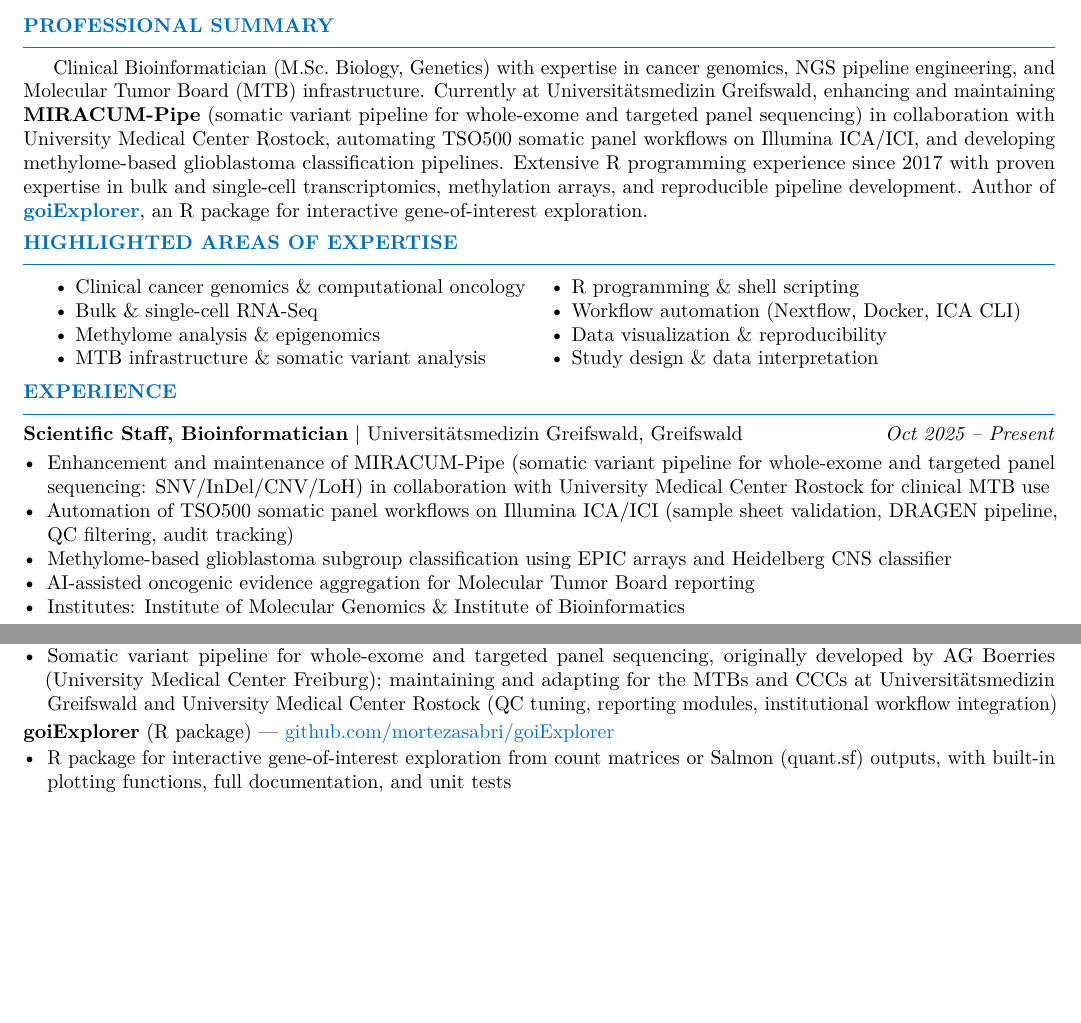
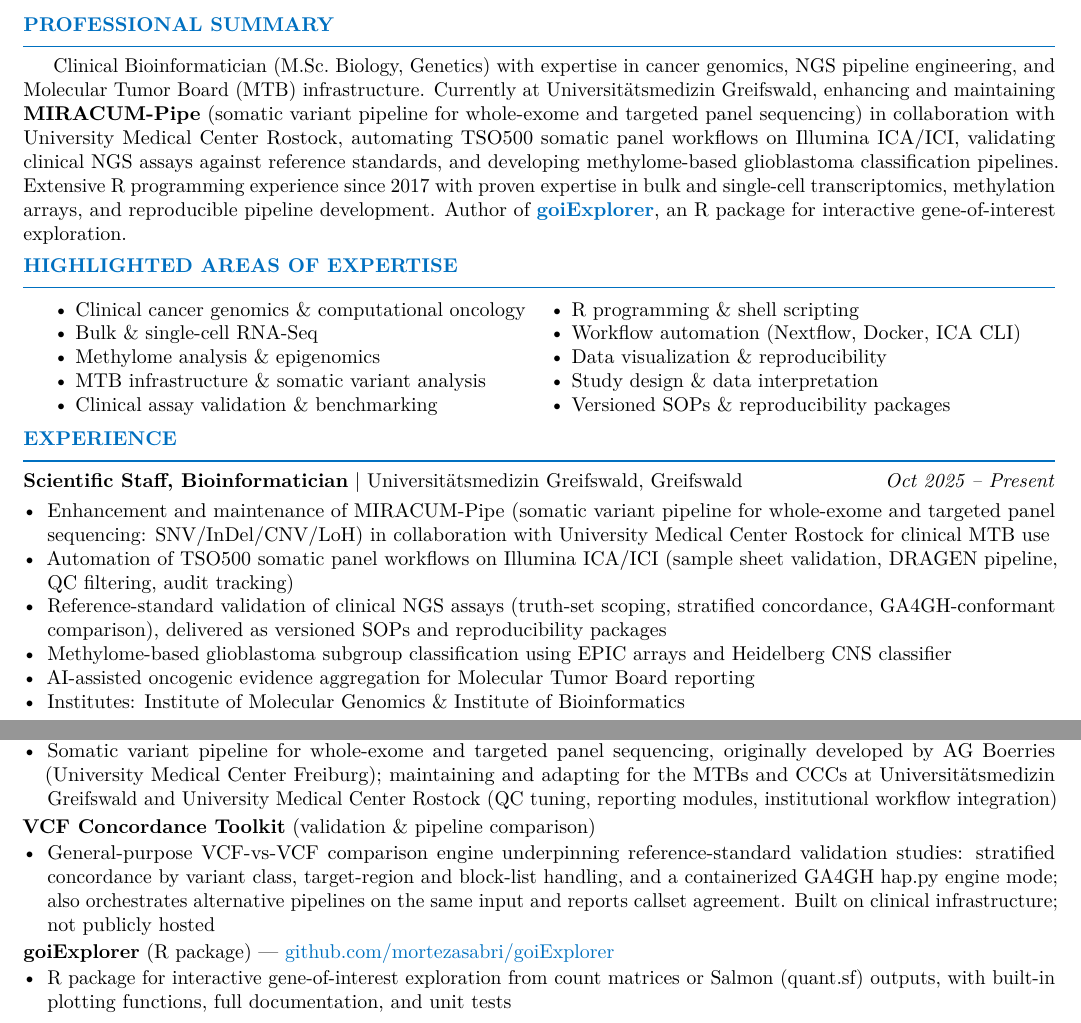
Before and after one commit to mortezasabri/mortezasabri.github.io, a LaTeX CV (MortezaSabri_CV.tex): two parts of pages 1 and 2 of 2 before the commit and two parts of pages 1 and 3 of 3 after it, joined at a grey line, cut so that both start at the same text, the shorter picture padded with empty space. Compiled offline with pdfLaTeX.

Commit message:
Add assay validation and concordance tooling to CV

```diff
--- a/MortezaSabri_CV.tex
+++ b/MortezaSabri_CV.tex
@@ -81,8 +81,9 @@
 Clinical Bioinformatician (M.Sc.\ Biology, Genetics) with expertise in cancer genomics, NGS pipeline
 engineering, and Molecular Tumor Board (MTB) infrastructure. Currently at Universit\"atsmedizin
 Greifswald, enhancing and maintaining \textbf{MIRACUM-Pipe} (somatic variant pipeline for whole-exome
-and targeted panel sequencing) in collaboration with University Medical Center Rostock, automating TSO500 somatic panel workflows on
-Illumina ICA/ICI, and developing methylome-based glioblastoma classification pipelines. Extensive R
+and targeted panel sequencing) in collaboration with University Medical Center Rostock, automating
+TSO500 somatic panel workflows on Illumina ICA/ICI, validating clinical NGS assays against reference
+standards, and developing methylome-based glioblastoma classification pipelines. Extensive R
 programming experience since 2017 with proven expertise in bulk and single-cell transcriptomics,
 methylation arrays, and reproducible pipeline development. Author of
 \href{https://github.com/mortezasabri/goiExplorer}{\textbf{goiExplorer}}, an R package for interactive
@@ -102,6 +103,8 @@ gene-of-interest exploration.
   \textbullet\ Data visualization \& reproducibility \\
   \textbullet\ MTB infrastructure \& somatic variant analysis     &
   \textbullet\ Study design \& data interpretation \\
+  \textbullet\ Clinical assay validation \& benchmarking          &
+  \textbullet\ Versioned SOPs \& reproducibility packages \\
 \end{tabular}
 
 % ════════════════════════════════════════════
@@ -115,9 +118,12 @@ gene-of-interest exploration.
   {Greifswald}
 \begin{itemize}
   \item Enhancement and maintenance of MIRACUM-Pipe (somatic variant pipeline for whole-exome and
-        targeted panel sequencing: SNV/InDel/CNV/LoH) in collaboration with University Medical Center Rostock for clinical MTB use
+        targeted panel sequencing: SNV/InDel/CNV/LoH) in collaboration with University Medical Center
+        Rostock for clinical MTB use
   \item Automation of TSO500 somatic panel workflows on Illumina ICA/ICI (sample sheet validation,
         DRAGEN pipeline, QC filtering, audit tracking)
+  \item Reference-standard validation of clinical NGS assays (truth-set scoping, stratified concordance,
+        GA4GH-conformant comparison), delivered as versioned SOPs and reproducibility packages
   \item Methylome-based glioblastoma subgroup classification using EPIC arrays and Heidelberg CNS classifier
   \item AI-assisted oncogenic evidence aggregation for Molecular Tumor Board reporting
   \item Institutes: Institute of Molecular Genomics \& Institute of Bioinformatics
@@ -326,8 +339,19 @@ See \href{https://mortezasabri.github.io/#pipelines}{portfolio} for details.
 \href{https://github.com/AG-Boerries/MIRACUM-Pipe}{github.com/AG-Boerries/MIRACUM-Pipe}
 \begin{itemize}
   \item Somatic variant pipeline for whole-exome and targeted panel sequencing, originally developed by
-        AG Boerries (University Medical Center Freiburg); maintaining and adapting for the MTBs and CCCs at Universit\"atsmedizin Greifswald and
-        University Medical Center Rostock (QC tuning, reporting modules, institutional workflow integration)
+        AG Boerries (University Medical Center Freiburg); maintaining and adapting for the MTBs and CCCs
+        at Universit\"atsmedizin Greifswald and University Medical Center Rostock (QC tuning, reporting
+        modules, institutional workflow integration)
+\end{itemize}
+
+\vspace{1pt}
+
+\noindent\textbf{VCF Concordance Toolkit} (validation \& pipeline comparison)
+\begin{itemize}
+  \item General-purpose VCF-vs-VCF comparison engine underpinning reference-standard validation studies:
+        stratified concordance by variant class, target-region and block-list handling, and a containerized
+        GA4GH hap.py engine mode; also orchestrates alternative pipelines on the same input and reports
+        callset agreement. Built on clinical infrastructure; not publicly hosted
 \end{itemize}
 
 \vspace{1pt}
```
Also changed, not shown: MortezaSabri_CV.pdf, MortezaSabri_CV.tex (11 more changed lines).
